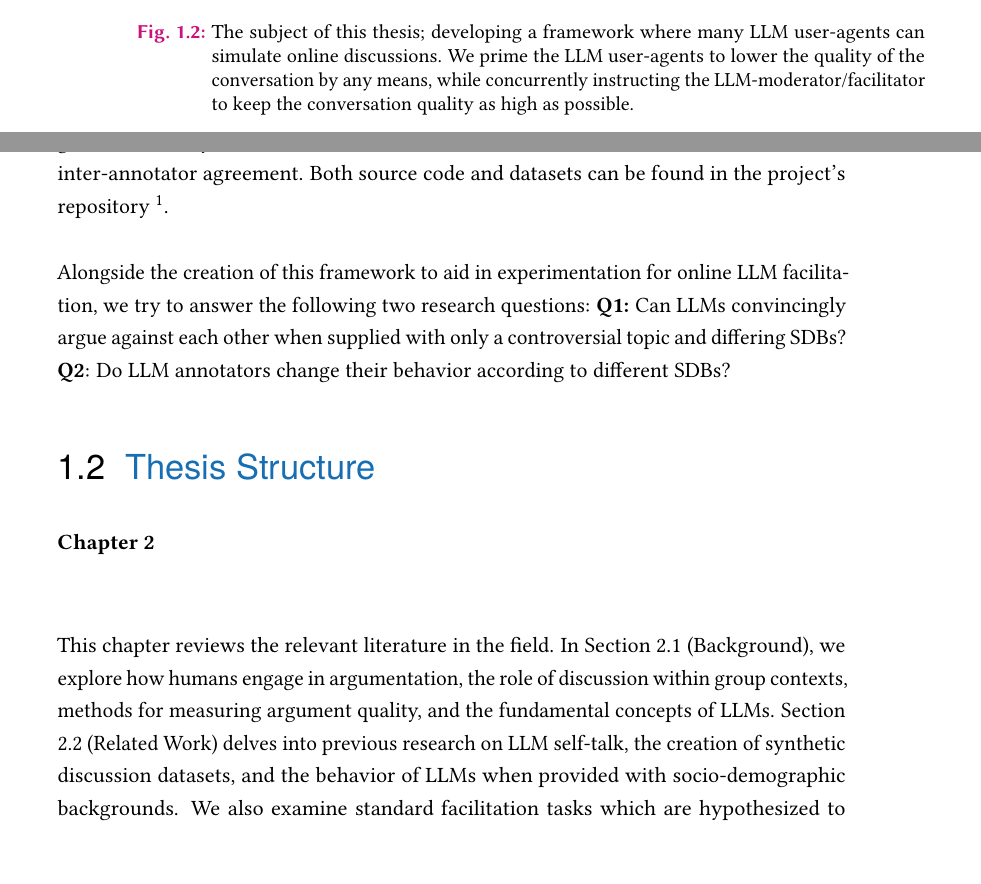
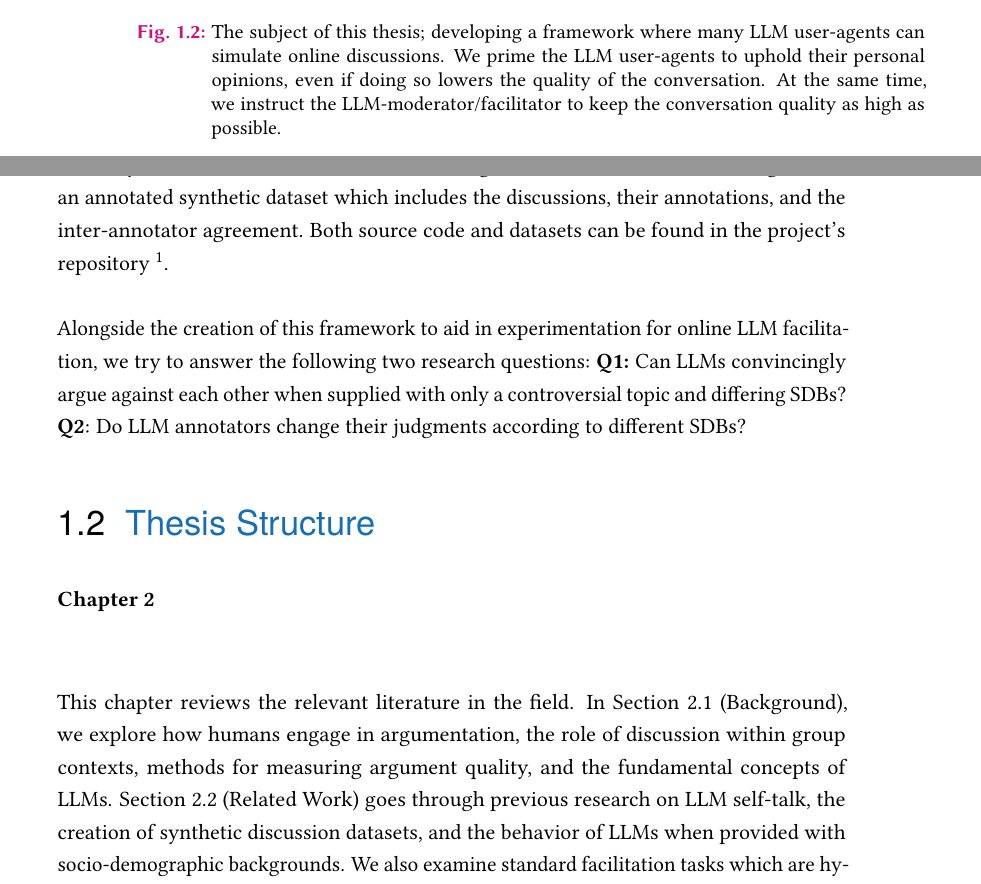
Before and after one commit to dimits-ts/llm_moderation_research, a LaTeX thesis (paper/main.tex, which reads paper/content/01-introduction.tex): two parts of pages 10 and 11 of 61, joined at a grey line, cut so that both start at the same text, the shorter picture padded with empty space. Compiled offline with pdfLaTeX.

Commit message:
first mini-pass of corrections

```diff
--- a/paper/content/01-introduction.tex
+++ b/paper/content/01-introduction.tex
@@ -24,7 +24,7 @@ In this thesis, we aim to address this limitation by leveraging \acp{LLM} to gen
 \begin{figure}
 	\centering
 	\includesvg[width=14cm]{resources/research_goal_3.svg}
-	\caption{The subject of this thesis; developing a framework where many LLM user-agents can simulate online discussions. We prime the LLM user-agents to lower the quality of the conversation by any means, while concurrently instructing the LLM-moderator/facilitator to keep the conversation quality as high as possible.}
+	\caption{The subject of this thesis; developing a framework where many LLM user-agents can simulate online discussions. We prime the LLM user-agents to uphold their personal opinions, even if doing so lowers the quality of the conversation. At the same time, we instruct the LLM-moderator/facilitator to keep the conversation quality as high as possible.}
 	\label{fig::goals_3}
 \end{figure}
 
@@ -38,16 +38,16 @@ Our framework further incorporates automated LLM-based annotations of these synt
 \end{figure}
 
 
-Having set up our framework, we experiment with various prompt strategies and configurations to evaluate how they affect conversation quality, using toxicity as a proxy. Finally, we analyze the content of the discussions alongside the LLM annotations and generate three synthetic datasets that include the discussions, their annotations, and the inter-annotator agreement. Both source code and datasets can be found in the project's repository \footnote{\url{https://github.com/dimits-ts/llm_moderation_research}}.
+Having set up our framework, we experiment with various prompt strategies and configurations to evaluate how they affect conversation quality, using toxicity as a proxy. Finally, we analyze the content of the discussions alongside the LLM annotations and generate an annotated synthetic dataset which includes the discussions, their annotations, and the inter-annotator agreement. Both source code and datasets can be found in the project's repository \footnote{\url{https://github.com/dimits-ts/llm_moderation_research}}.
 
-Alongside the creation of this framework to aid in experimentation for online LLM facilitation, we try to answer the following two research questions: \textbf{Q1:} Can LLMs convincingly argue against each other when supplied with only a controversial topic and differing \acp{SDB}? \textbf{Q2}: Do LLM annotators change their behavior according to different \acp{SDB}?
+Alongside the creation of this framework to aid in experimentation for online LLM facilitation, we try to answer the following two research questions: \textbf{Q1:} Can LLMs convincingly argue against each other when supplied with only a controversial topic and differing \acp{SDB}? \textbf{Q2}: Do LLM annotators change their judgments according to different \acp{SDB}?
 
 \section{Thesis Structure}
 \label{sec:intro:structure}
 
 \textbf{Chapter \ref{sec:related}} \\[0.2em]
 
-This chapter reviews the relevant literature in the field. In Section \ref{sec:related:sec1} (Background), we explore how humans engage in argumentation, the role of discussion within group contexts, methods for measuring argument quality, and the fundamental concepts of \acp{LLM}. Section \ref{sec:related:sec2} (Related Work) delves into previous research on LLM self-talk, the creation of synthetic discussion datasets, and the behavior of LLMs when provided with socio-demographic backgrounds. We also examine standard facilitation tasks which are hypothesized to work with LLM facilitators, practical metrics for assessing argument quality, the risks and challenges of synthesizing discussions exclusively with LLMs, and existing datasets related to argument quality, synthetic discussions, and discourse facilitation.
+This chapter reviews the relevant literature in the field. In Section \ref{sec:related:sec1} (Background), we explore how humans engage in argumentation, the role of discussion within group contexts, methods for measuring argument quality, and the fundamental concepts of \acp{LLM}. Section \ref{sec:related:sec2} (Related Work) goes through previous research on LLM self-talk, the creation of synthetic discussion datasets, and the behavior of LLMs when provided with socio-demographic backgrounds. We also examine standard facilitation tasks which are hypothesized to work with LLM facilitators, practical metrics for assessing argument quality, the risks and challenges of synthesizing discussions exclusively with LLMs, and existing datasets related to argument quality, synthetic discussions, and discourse facilitation.
 
 
 \textbf{Chapter \ref{sec:system}} \\[0.2em]
--- a/paper/main.tex
+++ b/paper/main.tex
@@ -37,18 +37,18 @@ draft=false,                % value for draft version
 \newcommand{\thesisDate}{October 2024}
 \newcommand{\thesisVersion}{Final Draft}
 
-\newcommand{\thesisSupervisor}{John Pavlopoulos }
+\newcommand{\thesisSupervisor}{John Pavlopoulos}
 \newcommand{\thesisSupervisorTitle}{Assistant Prof.}
 \newcommand{\thesisSupervisorUniversity}{\protect{Athens University of Economics and Business}}
 \newcommand{\thesisSupervisorDepartment}{\protect{Department of Informatics}}
 
-\newcommand{\thesisReviewerOne}{Ion Androutsopoulos }
+\newcommand{\thesisReviewerOne}{Ion Androutsopoulos}
 \newcommand{\thesisReviewerOneTitle}{Prof.}
 \newcommand{\thesisReviewerOneUniversity}{\protect{Athens University of Economics and Business}}
-\newcommand{\thesisReviewerOneDepartment}{\protect{Department of Informatics}}
+\newcommand{\thesisReviewerOneDepartment}{\protect{Natural Language Processing Group, Information Processing Laboratory, Department of Informatics}}
 
 % Removing the 2nd reviewer results in compilation errors I can not trace
-\newcommand{\thesisReviewerTwo}{Theodoros Evgeniou }
+\newcommand{\thesisReviewerTwo}{Theodoros Evgeniou}
 \newcommand{\thesisReviewerTwoTitle}{Prof.}
 \newcommand{\thesisReviewerTwoUniversity}{\protect{INSEAD}}
 \newcommand{\thesisReviewerTwoDepartment}{\protect{Decision Sciences and Technology Management}}
```
Also changed, not shown: paper/content/acknowledgements.tex (+1 -1 lines), paper/main.pdf, paper/content/01-introduction.tex (8 more changed lines), 1 other file.
